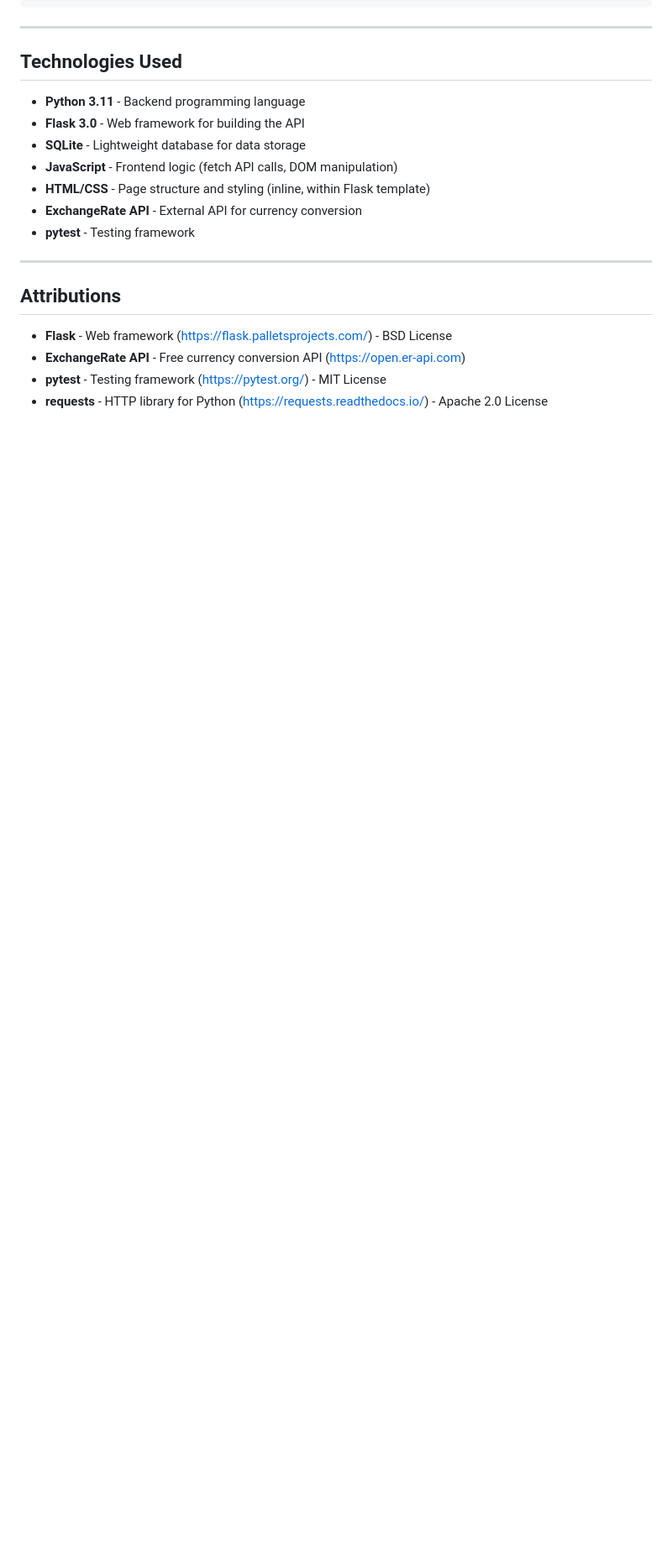
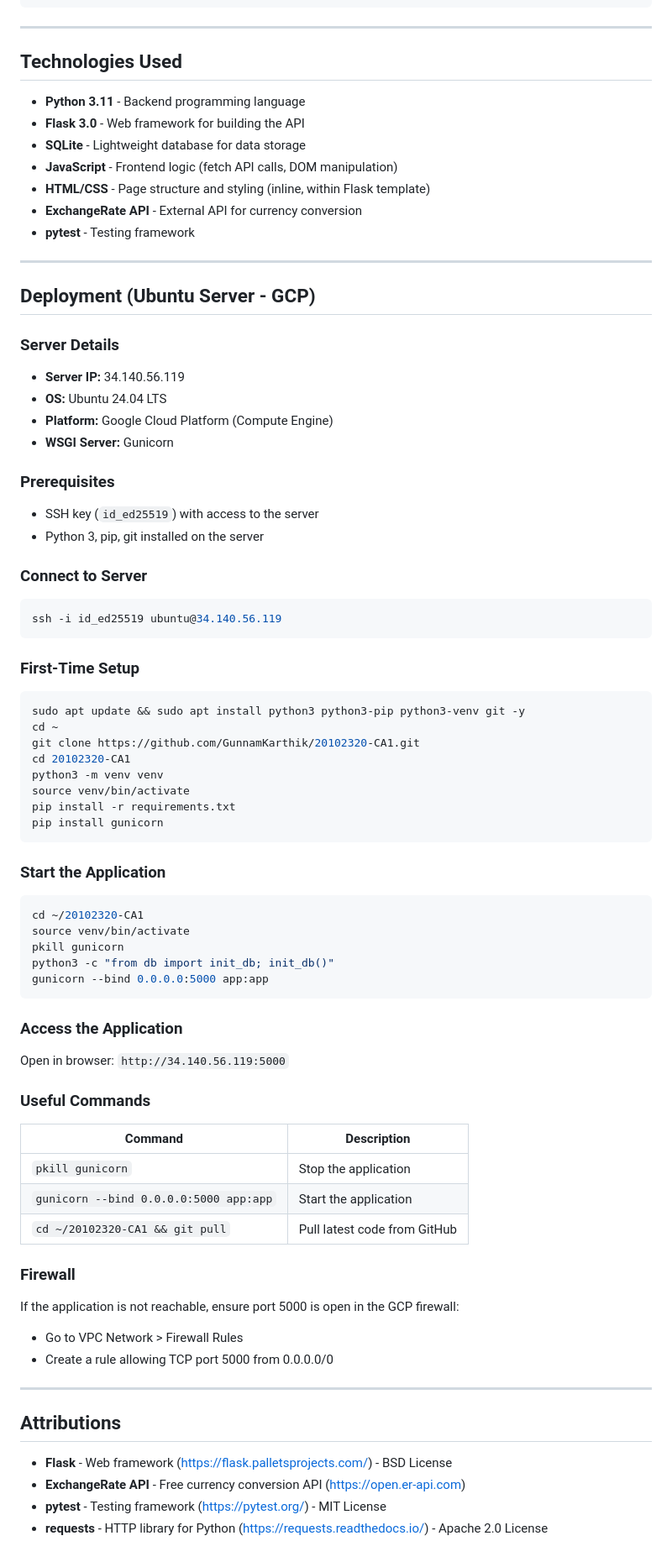
Before and after one commit to GunnamKarthik/20102320-CA1, a Markdown page: README.md, the part around the change. Shown at 84% size. Rendered like a GitHub page; blank space fills up the shorter version.

Commit message:
Add deployment section to README for Ubuntu server on GCP

````diff
--- a/README.md
+++ b/README.md
@@ -325,6 +325,69 @@ D:/Karthik/
 
 ---
 
+## Deployment (Ubuntu Server - GCP)
+
+### Server Details
+
+- **Server IP:** 34.140.56.119
+- **OS:** Ubuntu 24.04 LTS
+- **Platform:** Google Cloud Platform (Compute Engine)
+- **WSGI Server:** Gunicorn
+
+### Prerequisites
+
+- SSH key (`id_ed25519`) with access to the server
+- Python 3, pip, git installed on the server
+
+### Connect to Server
+
+```bash
+ssh -i id_ed25519 ubuntu@34.140.56.119
+```
+
+### First-Time Setup
+
+```bash
+sudo apt update && sudo apt install python3 python3-pip python3-venv git -y
+cd ~
+git clone https://github.com/GunnamKarthik/20102320-CA1.git
+cd 20102320-CA1
+python3 -m venv venv
+source venv/bin/activate
+pip install -r requirements.txt
+pip install gunicorn
+```
+
+### Start the Application
+
+```bash
+cd ~/20102320-CA1
+source venv/bin/activate
+pkill gunicorn
+python3 -c "from db import init_db; init_db()"
+gunicorn --bind 0.0.0.0:5000 app:app
+```
+
+### Access the Application
+
+Open in browser: `http://34.140.56.119:5000`
+
+### Useful Commands
+
+| Command | Description |
+|---------|-------------|
+| `pkill gunicorn` | Stop the application |
+| `gunicorn --bind 0.0.0.0:5000 app:app` | Start the application |
+| `cd ~/20102320-CA1 && git pull` | Pull latest code from GitHub |
+
+### Firewall
+
+If the application is not reachable, ensure port 5000 is open in the GCP firewall:
+- Go to VPC Network > Firewall Rules
+- Create a rule allowing TCP port 5000 from 0.0.0.0/0
+
+---
+
 ## Attributions
 
 - **Flask** - Web framework (https://flask.palletsprojects.com/) - BSD License
````
